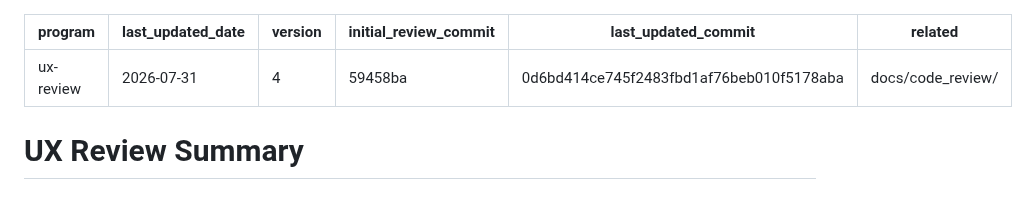
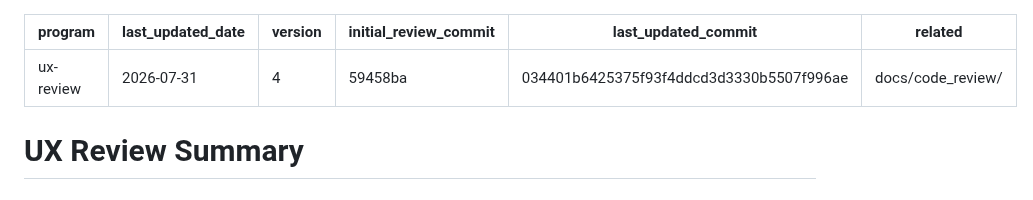
Before and after one commit to joaofauvel/acheron, a Markdown page: docs/ux_review/summary.md, the part around the change. Rendered like a GitHub page.

Commit message:
docs(ux): record task 13 fix commit

```diff
--- a/docs/ux_review/summary.md
+++ b/docs/ux_review/summary.md
@@ -3,7 +3,7 @@ program: ux-review
 last_updated_date: 2026-07-31
 version: 4
 initial_review_commit: 59458ba
-last_updated_commit: 0d6bd414ce745f2483fbd1af76beb010f5178aba
+last_updated_commit: 034401b6425375f93f4ddcd3d3330b5507f996ae
 related: docs/code_review/
 ---
 
```
